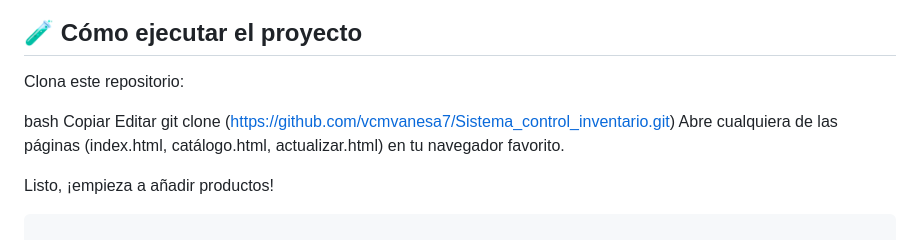
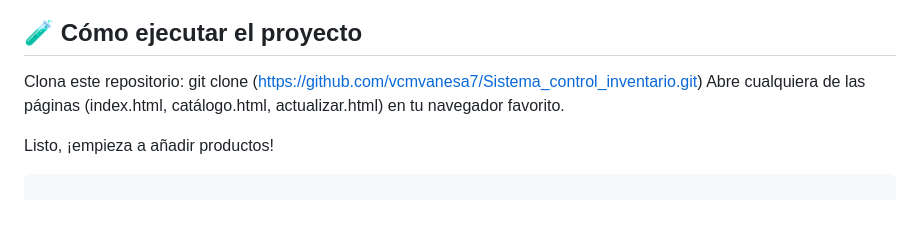
Before and after one commit to vcmvanesa7/Sistema_control_inventario, a Markdown page: README.md, the part around the change. Drawn GitHub-style; blank space fills up the shorter version.

```diff
--- a/README.md
+++ b/README.md
@@ -29,10 +29,6 @@
 
 ## 🧪 Cómo ejecutar el proyecto
 Clona este repositorio:
-
-bash
-Copiar
-Editar
 git clone (https://github.com/vcmvanesa7/Sistema_control_inventario.git)
 Abre cualquiera de las páginas (index.html, catálogo.html, actualizar.html) en tu navegador favorito.
 
```
